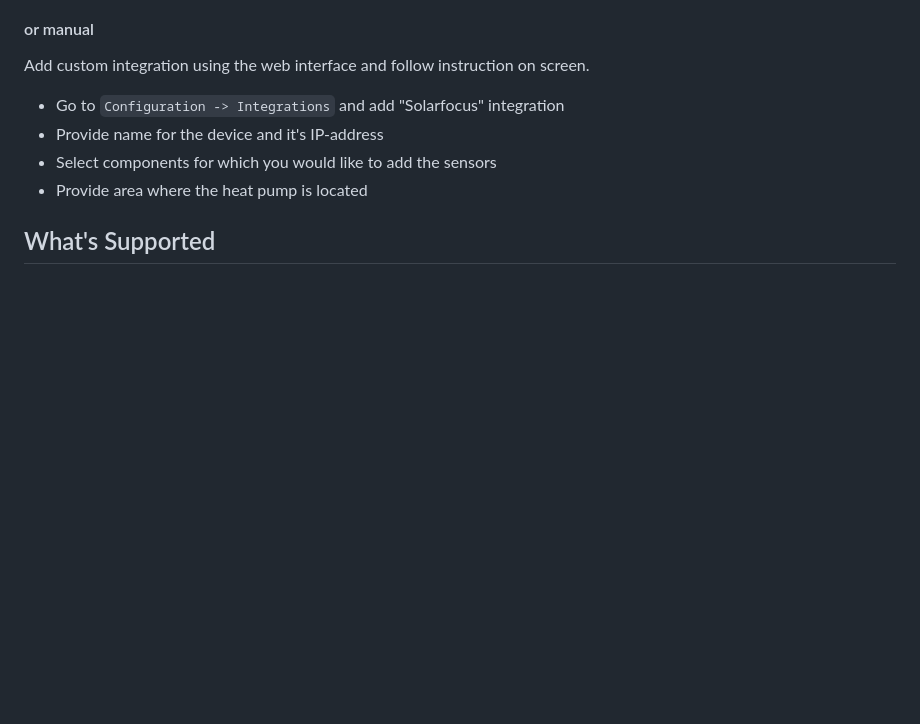
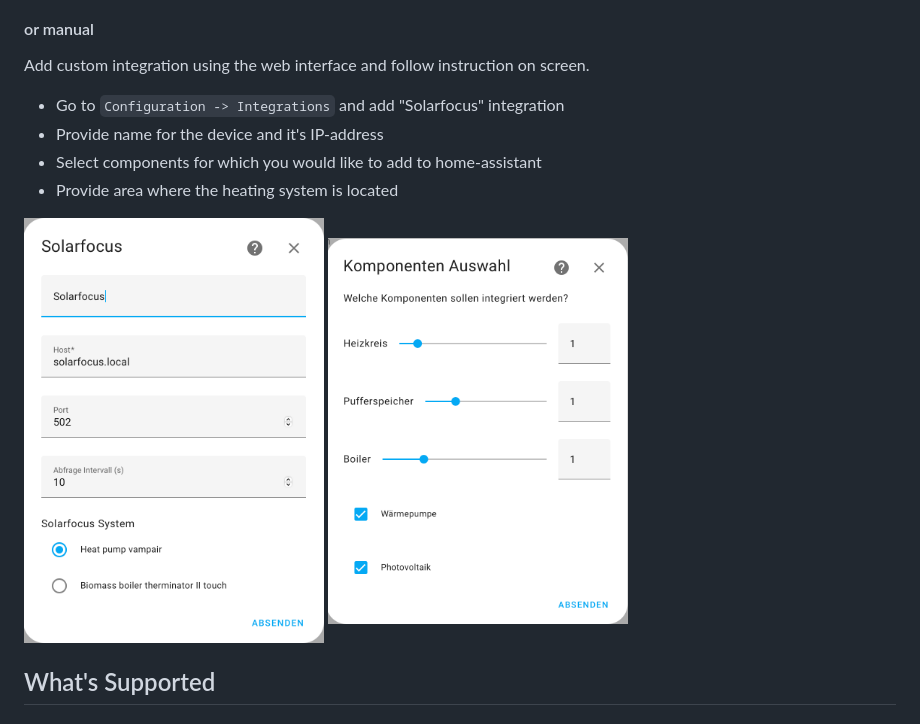
Before and after one commit to LavermanJJ/home-assistant-solarfocus, a Markdown page: README.md, the part around the change. Rendered like a GitHub page; pictures changed too: images/sf-configflow-1.png (added), images/sf-configflow-2.png (added); blank space fills up the shorter version.

Commit message:
add configflow pictures

```diff
--- a/README.md
+++ b/README.md
@@ -30,8 +30,10 @@ Add custom integration using the web interface and follow instruction on screen.
 
 - Go to `Configuration -> Integrations` and add "Solarfocus" integration
 - Provide name for the device and it's IP-address
-- Select components for which you would like to add the sensors
-- Provide area where the heat pump is located
+- Select components for which you would like to add to home-assistant
+- Provide area where the heating system is located
+
+<img src="images/sf-configflow-1.png?raw=true" width="300">   <img src="images/sf-configflow-2.png?raw=true" width="300">
 
 ## What's Supported
 
```
